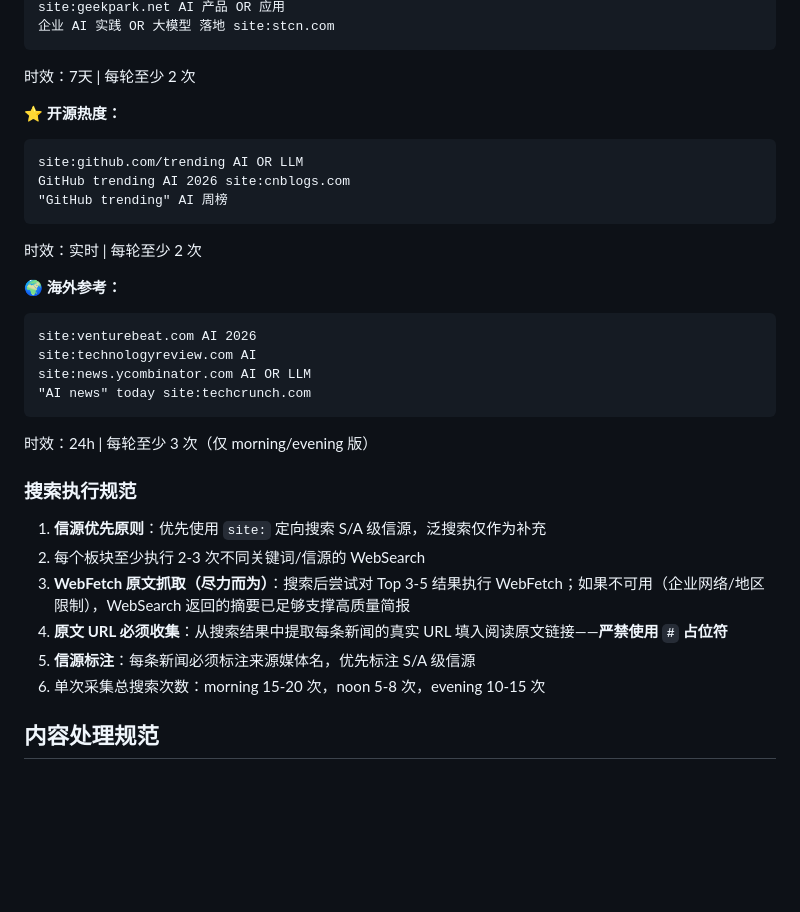
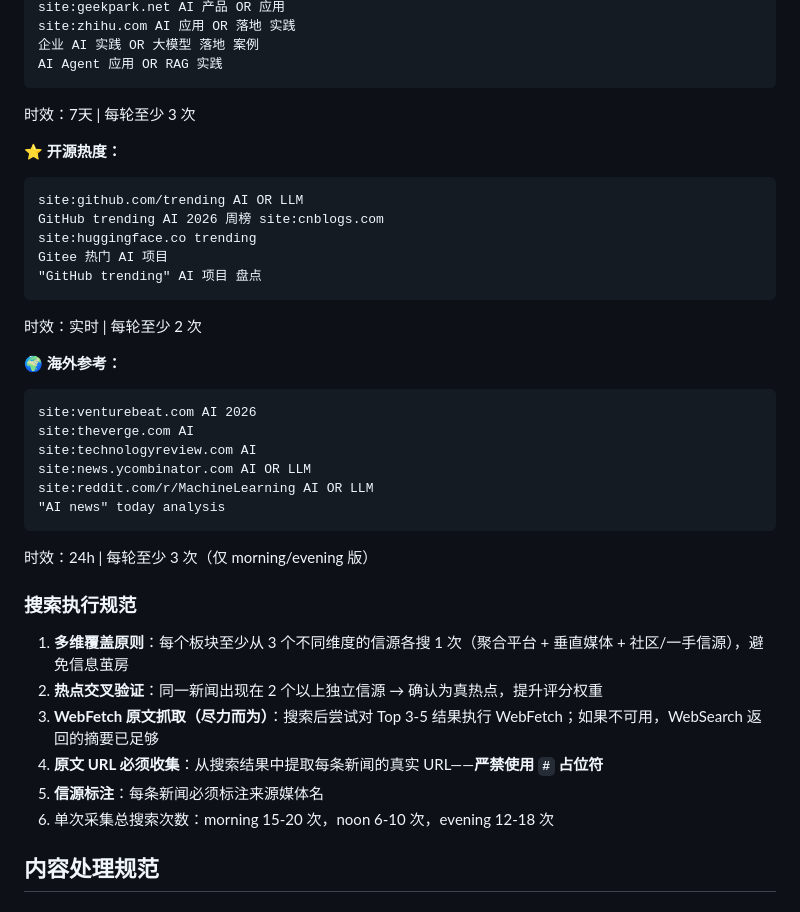
Before and after one commit to DaiOwen/ai-pulse, a Markdown page: CLAUDE.md, the part around one of its changes. GitHub-like rendering; blank space fills up the shorter version.

````diff
--- a/CLAUDE.md
+++ b/CLAUDE.md
@@ -167,33 +217,39 @@ site:qbitai.com AI Agent OR RAG
 site:geekpark.net AI 产品 OR 应用
-企业 AI 实践 OR 大模型 落地 site:stcn.com
+site:zhihu.com AI 应用 OR 落地 实践
+企业 AI 实践 OR 大模型 落地 案例
+AI Agent 应用 OR RAG 实践
 ```
-时效：7天 | 每轮至少 2 次
+时效：7天 | 每轮至少 3 次
 
 **⭐ 开源热度：**
 ```
 site:github.com/trending AI OR LLM
-GitHub trending AI 2026 site:cnblogs.com
-"GitHub trending" AI 周榜
+GitHub trending AI 2026 周榜 site:cnblogs.com
+site:huggingface.co trending
+Gitee 热门 AI 项目
+"GitHub trending" AI 项目 盘点
 ```
 时效：实时 | 每轮至少 2 次
 
 **🌍 海外参考：**
 ```
 site:venturebeat.com AI 2026
+site:theverge.com AI
 site:technologyreview.com AI
 site:news.ycombinator.com AI OR LLM
-"AI news" today site:techcrunch.com
+site:reddit.com/r/MachineLearning AI OR LLM
+"AI news" today analysis
 ```
 时效：24h | 每轮至少 3 次（仅 morning/evening 版）
 
 ### 搜索执行规范
 
-1. **信源优先原则**：优先使用 `site:` 定向搜索 S/A 级信源，泛搜索仅作为补充
-2. 每个板块至少执行 2-3 次不同关键词/信源的 WebSearch
-3. **WebFetch 原文抓取（尽力而为）**：搜索后尝试对 Top 3-5 结果执行 WebFetch；如果不可用（企业网络/地区限制），WebSearch 返回的摘要已足够支撑高质量简报
-4. **原文 URL 必须收集**：从搜索结果中提取每条新闻的真实 URL 填入阅读原文链接——**严禁使用 `#` 占位符**
-5. **信源标注**：每条新闻必须标注来源媒体名，优先标注 S/A 级信源
-6. 单次采集总搜索次数：morning 15-20 次，noon 5-8 次，evening 10-15 次
+1. **多维覆盖原则**：每个板块至少从 3 个不同维度的信源各搜 1 次（聚合平台 + 垂直媒体 + 社区/一手信源），避免信息茧房
+2. **热点交叉验证**：同一新闻出现在 2 个以上独立信源 → 确认为真热点，提升评分权重
+3. **WebFetch 原文抓取（尽力而为）**：搜索后尝试对 Top 3-5 结果执行 WebFetch；如果不可用，WebSearch 返回的摘要已足够
+4. **原文 URL 必须收集**：从搜索结果中提取每条新闻的真实 URL——**严禁使用 `#` 占位符**
+5. **信源标注**：每条新闻必须标注来源媒体名
+6. 单次采集总搜索次数：morning 15-20 次，noon 6-10 次，evening 12-18 次
 
 ## 内容处理规范
 
````
Also changed, not shown: other parts of CLAUDE.md (+88 -38 lines).
